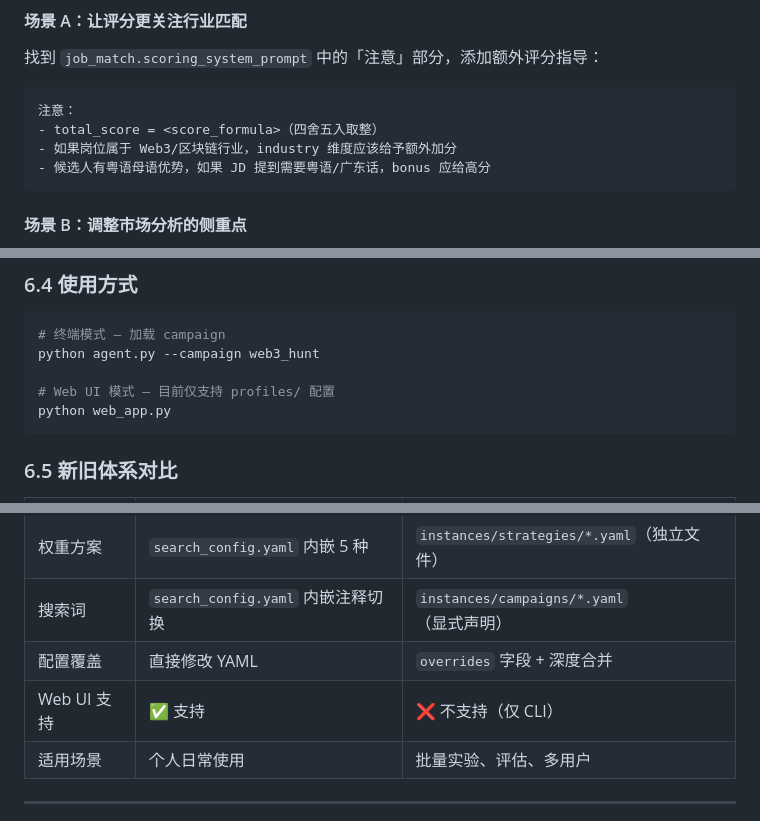
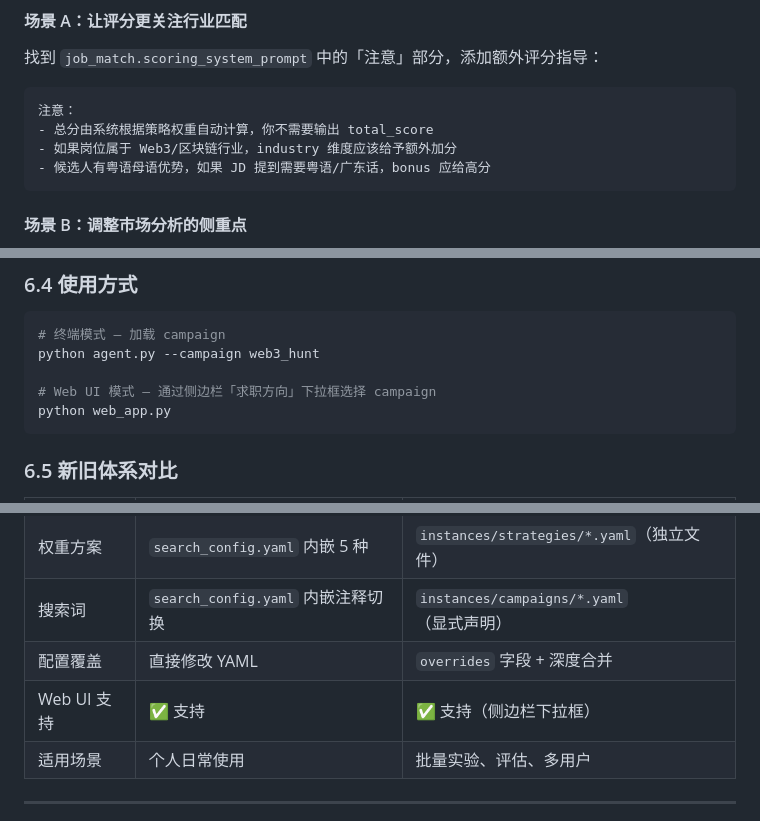
Before and after one commit to Lzz297/jobpilot, a Markdown page: CONFIG_GUIDE.md, 3 parts joined by grey strips. Drawn GitHub-style.

````diff
--- a/CONFIG_GUIDE.md
+++ b/CONFIG_GUIDE.md
@@ -399,7 +399,7 @@ customization:
 
 ```yaml
 注意：
-- total_score = <score_formula>（四舍五入取整）
+- 总分由系统根据策略权重自动计算，你不需要输出 total_score
 - 如果岗位属于 Web3/区块链行业，industry 维度应该给予额外加分
 - 候选人有粤语母语优势，如果 JD 提到需要粤语/广东话，bonus 应给高分
 ```
@@ -538,7 +538,7 @@ overrides:                    # 可选：覆盖通用配置
 # 终端模式 — 加载 campaign
 python agent.py --campaign web3_hunt
 
-# Web UI 模式 — 目前仅支持 profiles/ 配置
+# Web UI 模式 — 通过侧边栏「求职方向」下拉框选择 campaign
 python web_app.py
 ```
 
@@ -550,7 +550,7 @@ python web_app.py
 | 权重方案 | `search_config.yaml` 内嵌 5 种 | `instances/strategies/*.yaml`（独立文件） |
 | 搜索词 | `search_config.yaml` 内嵌注释切换 | `instances/campaigns/*.yaml`（显式声明） |
 | 配置覆盖 | 直接修改 YAML | `overrides` 字段 + 深度合并 |
-| Web UI 支持 | ✅ 支持 | ❌ 不支持（仅 CLI） |
+| Web UI 支持 | ✅ 支持 | ✅ 支持（侧边栏下拉框） |
 | 适用场景 | 个人日常使用 | 批量实验、评估、多用户 |
 
 ---
````
Also changed, not shown: PROJECT_INTRO.md (+9 -2 lines).
